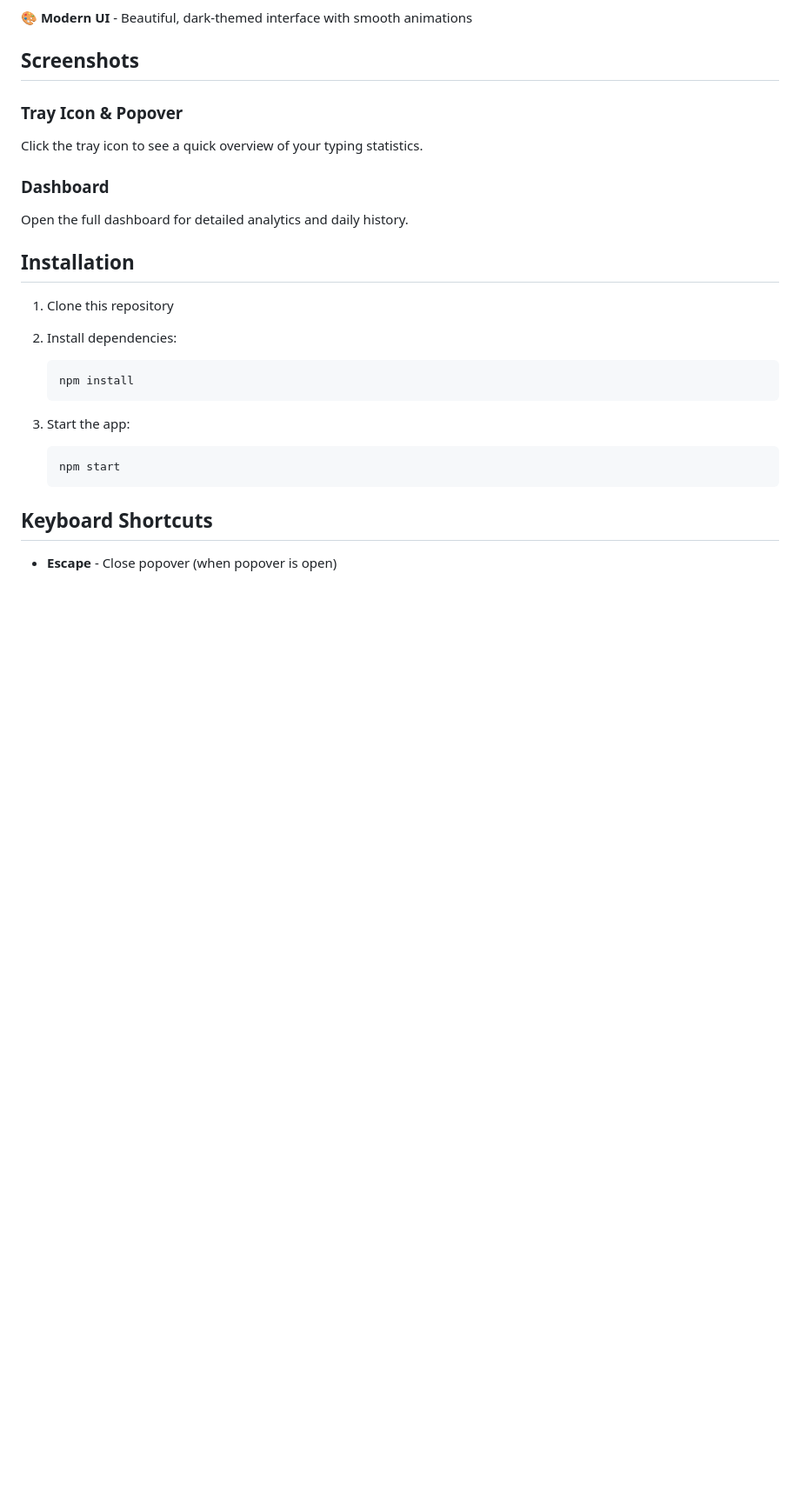
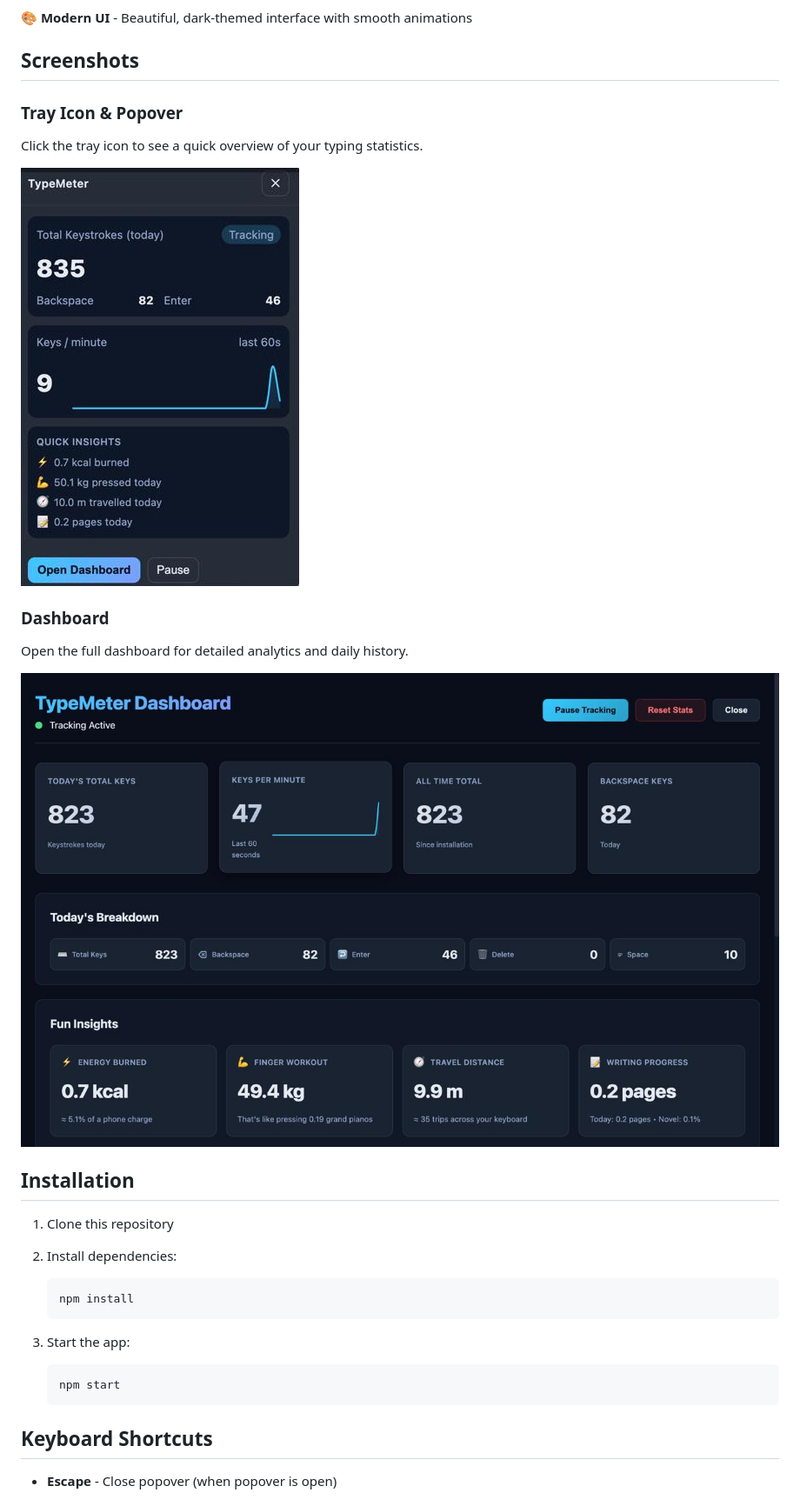
Before and after one commit to samanar/type-meter, a Markdown page: README.md, the part around the change printed below. Shown: that part at 87% size. GitHub-like rendering; pictures changed too: screenshots/screenshot-1.jpg (added), screenshots/screenshot-2.jpg (added); blank space fills up the shorter version.

Commit message:
screenshots added

```diff
--- a/README.md
+++ b/README.md
@@ -22,9 +22,13 @@ A lightweight Electron-based keyboard tracker that monitors your typing activity
 
 Click the tray icon to see a quick overview of your typing statistics.
 
+![Tray Icon & Popover](screenshots/screenshot-1.jpg)
+
 ### Dashboard
 
 Open the full dashboard for detailed analytics and daily history.
+
+![Dashboard](screenshots/screenshot-2.jpg)
 
 ## Installation
 
```
Also changed, not shown: other parts of README.md (+7 -5 lines).
